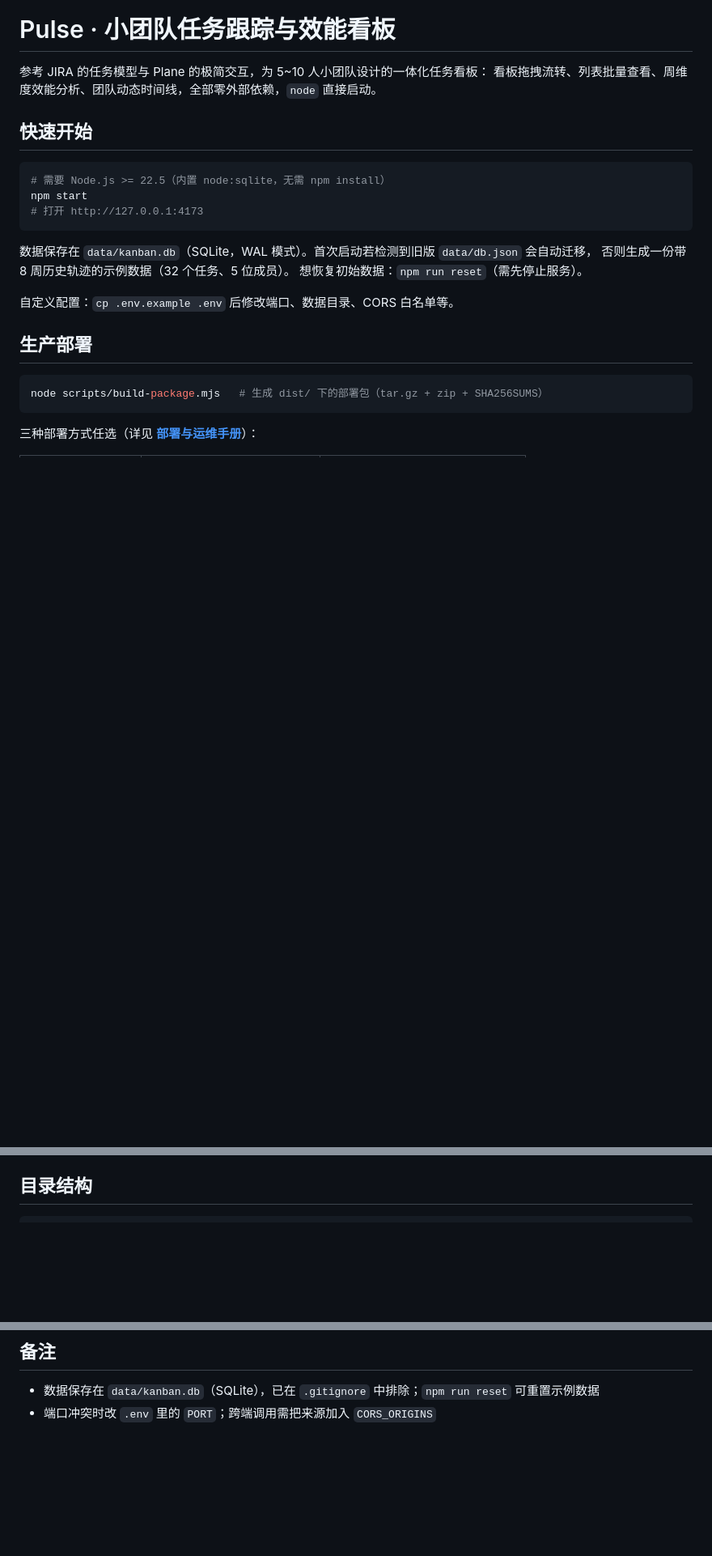
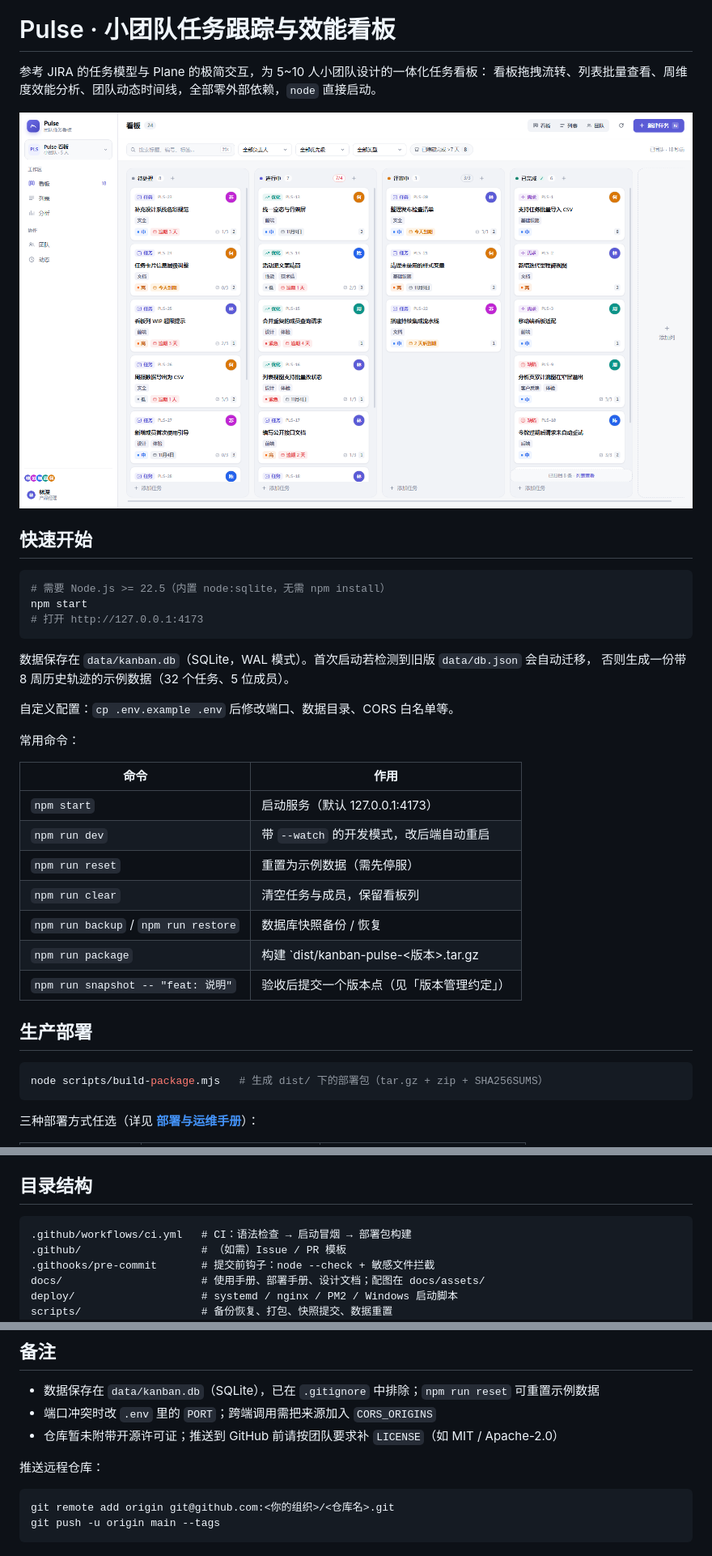
Before and after one commit to Shmming-86/pulse, a Markdown page: README.md, 3 parts joined by grey strips. Shown: that part at 81% size. Rendered like a GitHub page; pictures changed too: docs/assets/board.png (added); blank space fills up the shorter version.

````diff
--- a/README.md
+++ b/README.md
@@ -2,6 +2,8 @@
 
 参考 JIRA 的任务模型与 Plane 的极简交互，为 5~10 人小团队设计的一体化任务看板：
 看板拖拽流转、列表批量查看、周维度效能分析、团队动态时间线，全部零外部依赖，`node` 直接启动。
+
+![Pulse 看板](docs/assets/board.png)
 
 ## 快速开始
 
@@ -13,9 +15,20 @@ npm start
 
 数据保存在 `data/kanban.db`（SQLite，WAL 模式）。首次启动若检测到旧版 `data/db.json` 会自动迁移，
 否则生成一份带 8 周历史轨迹的示例数据（32 个任务、5 位成员）。
-想恢复初始数据：`npm run reset`（需先停止服务）。
 
 自定义配置：`cp .env.example .env` 后修改端口、数据目录、CORS 白名单等。
+
+常用命令：
+
+| 命令 | 作用 |
+|------|------|
+| `npm start` | 启动服务（默认 127.0.0.1:4173） |
+| `npm run dev` | 带 `--watch` 的开发模式，改后端自动重启 |
+| `npm run reset` | 重置为示例数据（需先停服） |
+| `npm run clear` | 清空任务与成员，保留看板列 |
+| `npm run backup` / `npm run restore` | 数据库快照备份 / 恢复 |
+| `npm run package` | 构建 `dist/kanban-pulse-<版本>.tar.gz|zip` |
+| `npm run snapshot -- "feat: 说明"` | 验收后提交一个版本点（见「版本管理约定」） |
 
 ## 生产部署
 
@@ -114,6 +127,12 @@ npm run clear -- --yes                # 清空所有任务与动态（保留成
 ## 目录结构
 
 ```
+.github/workflows/ci.yml   # CI：语法检查 → 启动冒烟 → 部署包构建
+.github/                   # （如需）Issue / PR 模板
+.githooks/pre-commit       # 提交前钩子：node --check + 敏感文件拦截
+docs/                      # 使用手册、部署手册、设计文档；配图在 docs/assets/
+deploy/                    # systemd / nginx / PM2 / Windows 启动脚本
+scripts/                   # 备份恢复、打包、快照提交、数据重置
 server/
   index.js                 # 启动、中间件编排、优雅停机（checkpoint + 关库）
   config.js                # 环境变量集中校验（启动即失败）
@@ -241,3 +281,11 @@ git checkout <commit> -- public/                     # 回滚某个目录到历
 
 - 数据保存在 `data/kanban.db`（SQLite），已在 `.gitignore` 中排除；`npm run reset` 可重置示例数据
 - 端口冲突时改 `.env` 里的 `PORT`；跨端调用需把来源加入 `CORS_ORIGINS`
+- 仓库暂未附带开源许可证；推送到 GitHub 前请按团队要求补 `LICENSE`（如 MIT / Apache-2.0）
+
+推送远程仓库：
+
+```bash
+git remote add origin git@github.com:<你的组织>/<仓库名>.git
+git push -u origin main --tags
+```
````
Also changed, not shown: other parts of README.md (+22 -1 lines), docs/DESIGN-REFRESH-PLAN.md (+3 -3 lines), docs/assets/before-board.png (added), docs/assets/design-preview.png (added), 4 other files.
